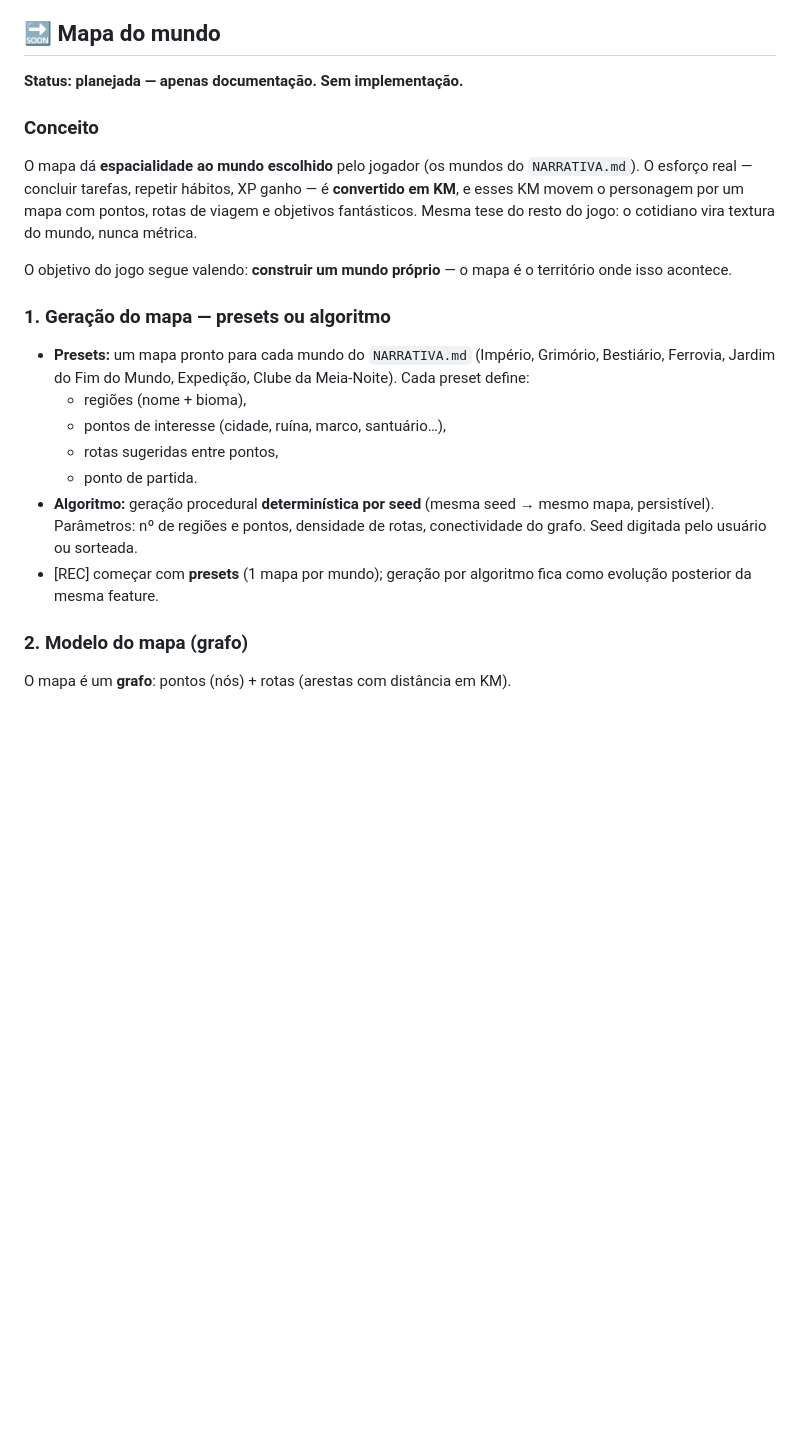
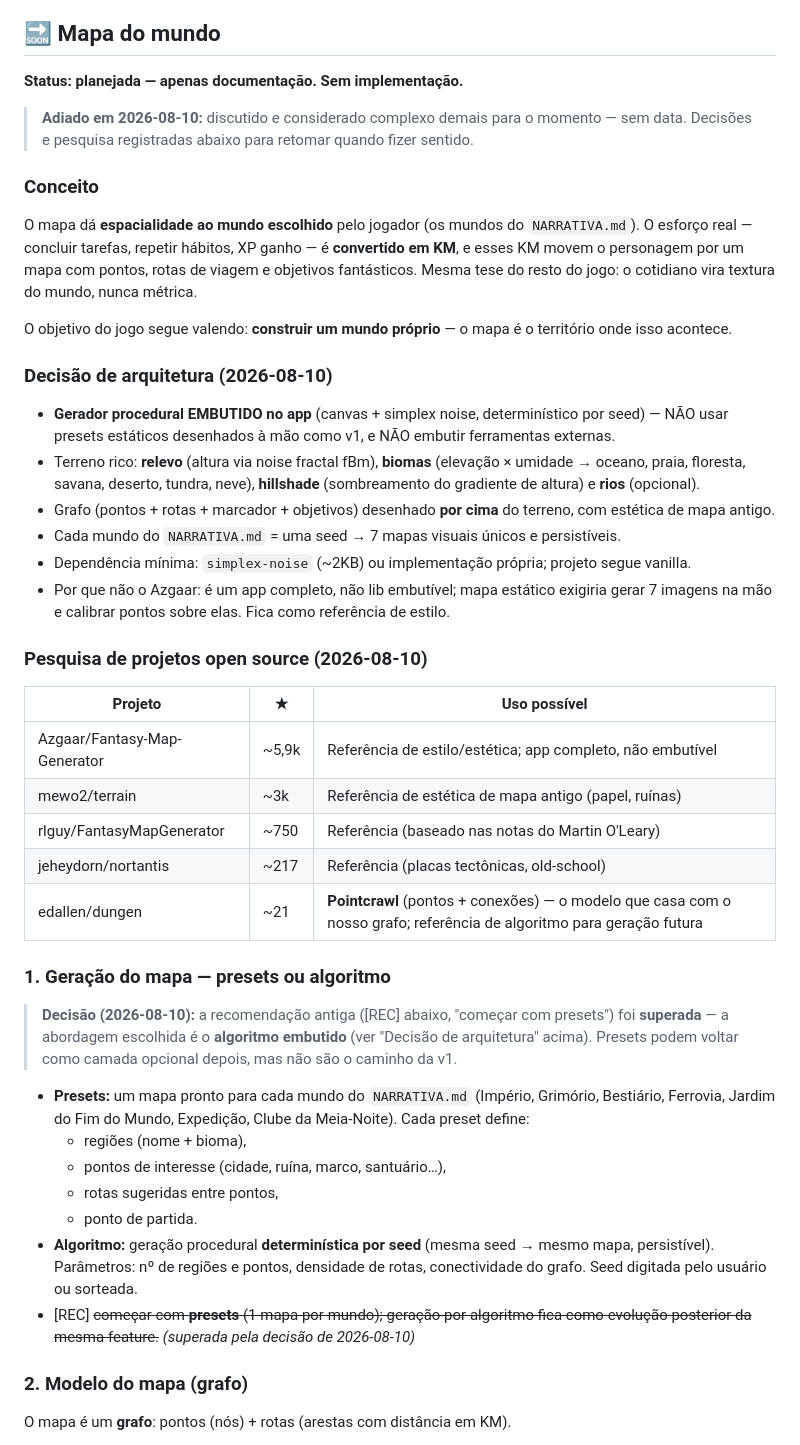
Before and after one commit to davigbr/esquizomon-rpg, a Markdown page: FEATURES.md, the part around the change. GitHub-like rendering; blank space fills up the shorter version.

Commit message:
docs(features): registra decisão e pesquisa do Mapa do mundo (adiado)
Discussão de 2026-08-10 salva no FEATURES.md:
- Feature ADIADA (complexidade percebida), sem data — continua 🔜 planejada.
- Decisão de arquitetura: gerador procedural EMBUTIDO (canvas + simplex
  noise, seed determinística, relevo/biomas/hillshade/rios), em vez de
  presets estáticos ou Azgaar — supera a recomendação antiga [REC] de
  começar com presets.
- Pesquisa de projetos open source registrada (Azgaar, mewo2/terrain,
  rlguy, nortantis, edallen/dungen como referência de pointcrawl).

```diff
--- a/FEATURES.md
+++ b/FEATURES.md
@@ -36,6 +36,7 @@
 ## 🔜 Mapa do mundo
 
 **Status: planejada — apenas documentação. Sem implementação.**
+> **Adiado em 2026-08-10:** discutido e considerado complexo demais para o momento — sem data. Decisões e pesquisa registradas abaixo para retomar quando fizer sentido.
 
 ### Conceito
 
@@ -43,7 +44,28 @@ O mapa dá **espacialidade ao mundo escolhido** pelo jogador (os mundos do `NARR
 
 O objetivo do jogo segue valendo: **construir um mundo próprio** — o mapa é o território onde isso acontece.
 
+### Decisão de arquitetura (2026-08-10)
+
+- **Gerador procedural EMBUTIDO no app** (canvas + simplex noise, determinístico por seed) — NÃO usar presets estáticos desenhados à mão como v1, e NÃO embutir ferramentas externas.
+- Terreno rico: **relevo** (altura via noise fractal fBm), **biomas** (elevação × umidade → oceano, praia, floresta, savana, deserto, tundra, neve), **hillshade** (sombreamento do gradiente de altura) e **rios** (opcional).
+- Grafo (pontos + rotas + marcador + objetivos) desenhado **por cima** do terreno, com estética de mapa antigo.
+- Cada mundo do `NARRATIVA.md` = uma seed → 7 mapas visuais únicos e persistíveis.
+- Dependência mínima: `simplex-noise` (~2KB) ou implementação própria; projeto segue vanilla.
+- Por que não o Azgaar: é um app completo, não lib embutível; mapa estático exigiria gerar 7 imagens na mão e calibrar pontos sobre elas. Fica como referência de estilo.
+
+### Pesquisa de projetos open source (2026-08-10)
+
+| Projeto | ★ | Uso possível |
+|---|---|---|
+| Azgaar/Fantasy-Map-Generator | ~5,9k | Referência de estilo/estética; app completo, não embutível |
+| mewo2/terrain | ~3k | Referência de estética de mapa antigo (papel, ruínas) |
+| rlguy/FantasyMapGenerator | ~750 | Referência (baseado nas notas do Martin O'Leary) |
+| jeheydorn/nortantis | ~217 | Referência (placas tectônicas, old-school) |
+| edallen/dungen | ~21 | **Pointcrawl** (pontos + conexões) — o modelo que casa com o nosso grafo; referência de algoritmo para geração futura |
+
 ### 1. Geração do mapa — presets ou algoritmo
+
+> **Decisão (2026-08-10):** a recomendação antiga ([REC] abaixo, "começar com presets") foi **superada** — a abordagem escolhida é o **algoritmo embutido** (ver "Decisão de arquitetura" acima). Presets podem voltar como camada opcional depois, mas não são o caminho da v1.
 
 - **Presets:** um mapa pronto para cada mundo do `NARRATIVA.md` (Império, Grimório, Bestiário, Ferrovia, Jardim do Fim do Mundo, Expedição, Clube da Meia-Noite). Cada preset define:
   - regiões (nome + bioma),
@@ -51,7 +73,7 @@ O objetivo do jogo segue valendo: **construir um mundo próprio** — o mapa é
   - rotas sugeridas entre pontos,
   - ponto de partida.
 - **Algoritmo:** geração procedural **determinística por seed** (mesma seed → mesmo mapa, persistível). Parâmetros: nº de regiões e pontos, densidade de rotas, conectividade do grafo. Seed digitada pelo usuário ou sorteada.
-- [REC] começar com **presets** (1 mapa por mundo); geração por algoritmo fica como evolução posterior da mesma feature.
+- [REC] ~~começar com **presets** (1 mapa por mundo); geração por algoritmo fica como evolução posterior da mesma feature.~~ *(superada pela decisão de 2026-08-10)*
 
 ### 2. Modelo do mapa (grafo)
 
```
